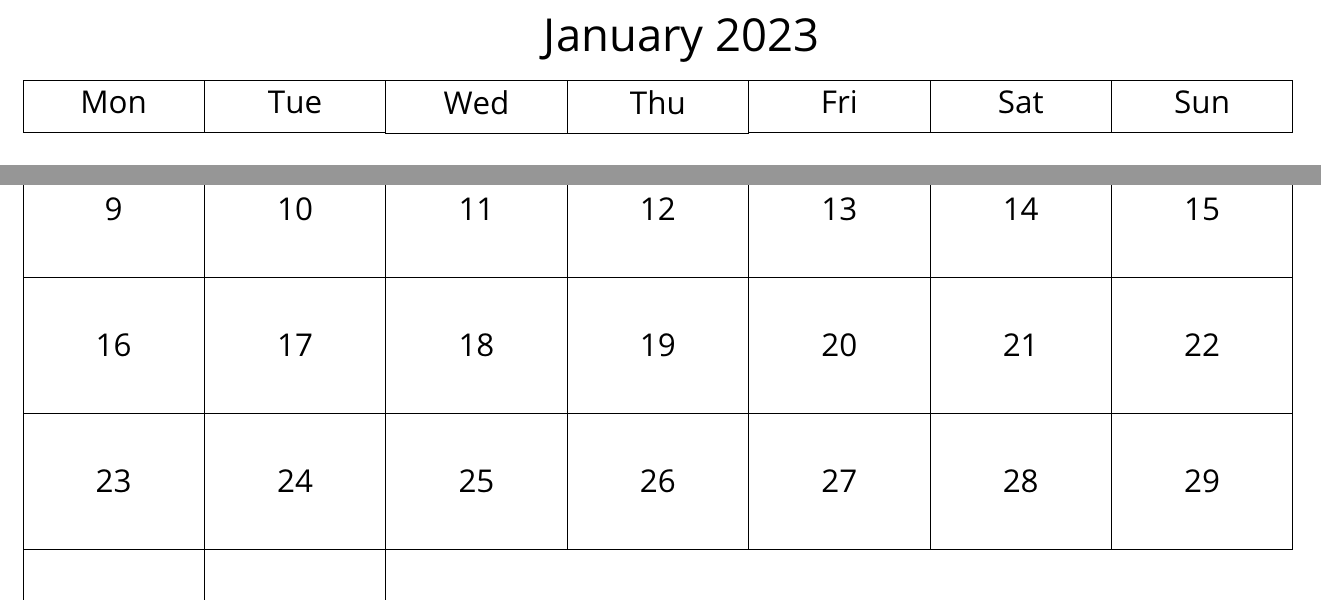
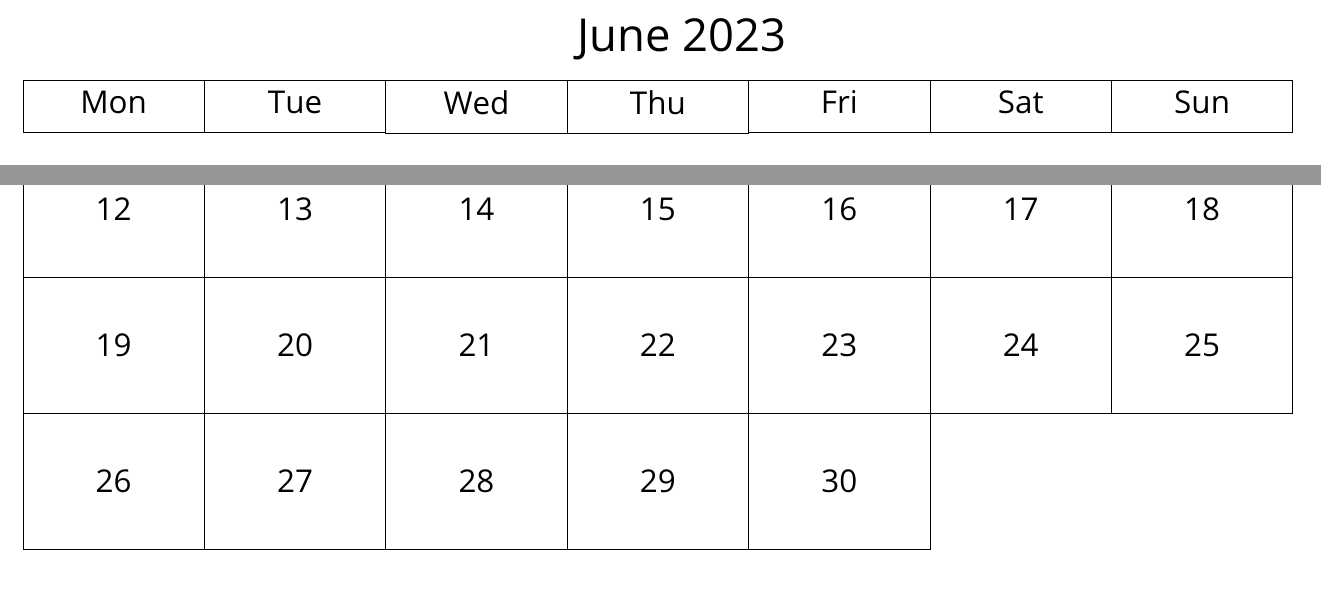
Before and after one commit to osbm/documents, a LaTeX document (monthly_calendar/main.tex): two parts of the page, joined at a grey line, cut at the place of the change. Compiled offline with pdfLaTeX.

Commit message:
adjust file to june

```diff
--- a/monthly_calendar/main.tex
+++ b/monthly_calendar/main.tex
@@ -16,10 +16,10 @@
         \def\boxsize{1.75ex}
         \def\boxsep{0.5ex}
         \def\upperpadding{2.6cm}
-        \def\monthname{January}
+        \def\monthname{June}
         \def\year{2023}
-        \def\startday{6} % Adjust this value to change the starting day of the week (0 - Sunday, 1 - Monday, etc.)
-        \def\numdays{31} % Adjust this value based on the actual number of days in the month
+        \def\startday{3} % Adjust this value to change the starting day of the week (0 - Sunday, 1 - Monday, etc.)
+        \def\numdays{30} % Adjust this value based on the actual number of days in the month
 
         \def\daynames{{"Mon", "Tue", "Wed", "Thu", "Fri", "Sat", "Sun"}}
 
```
